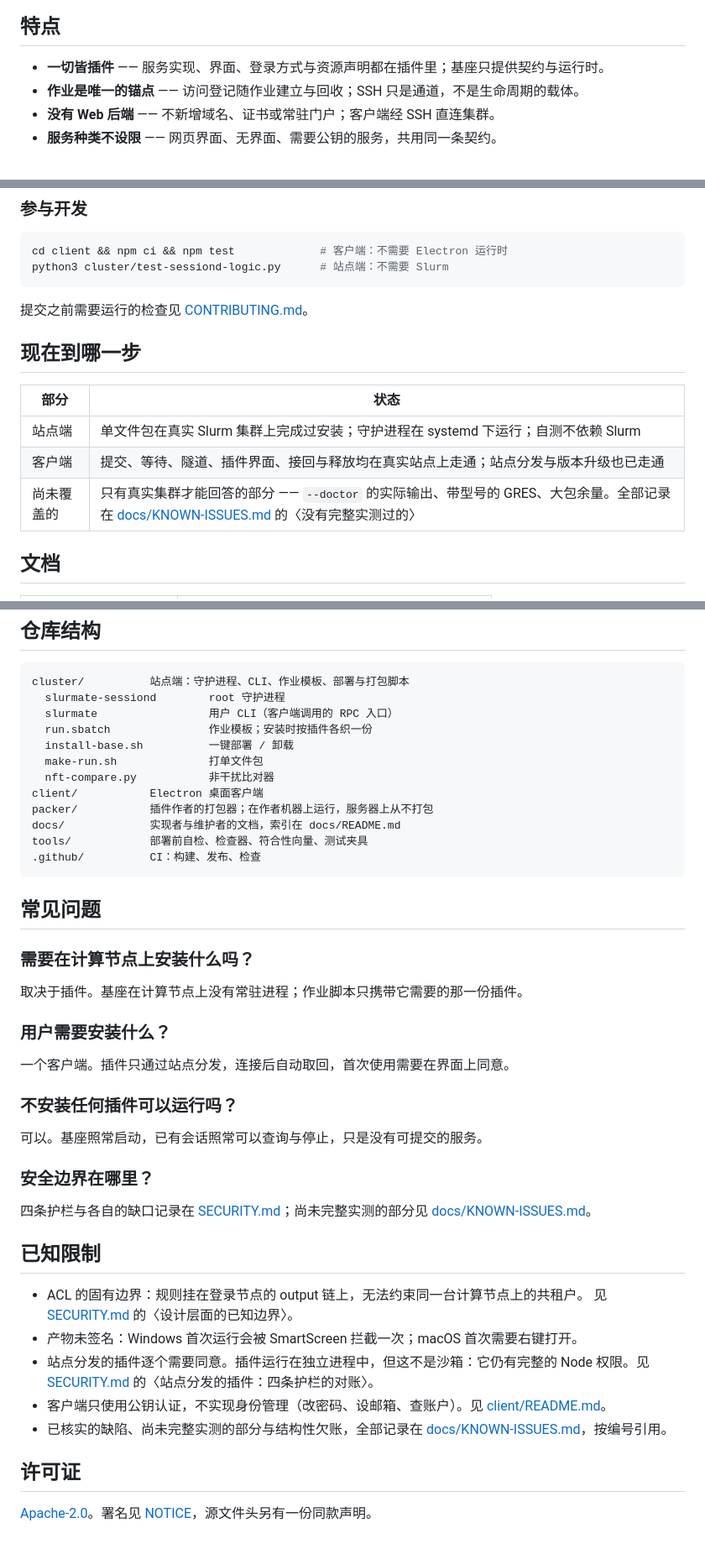
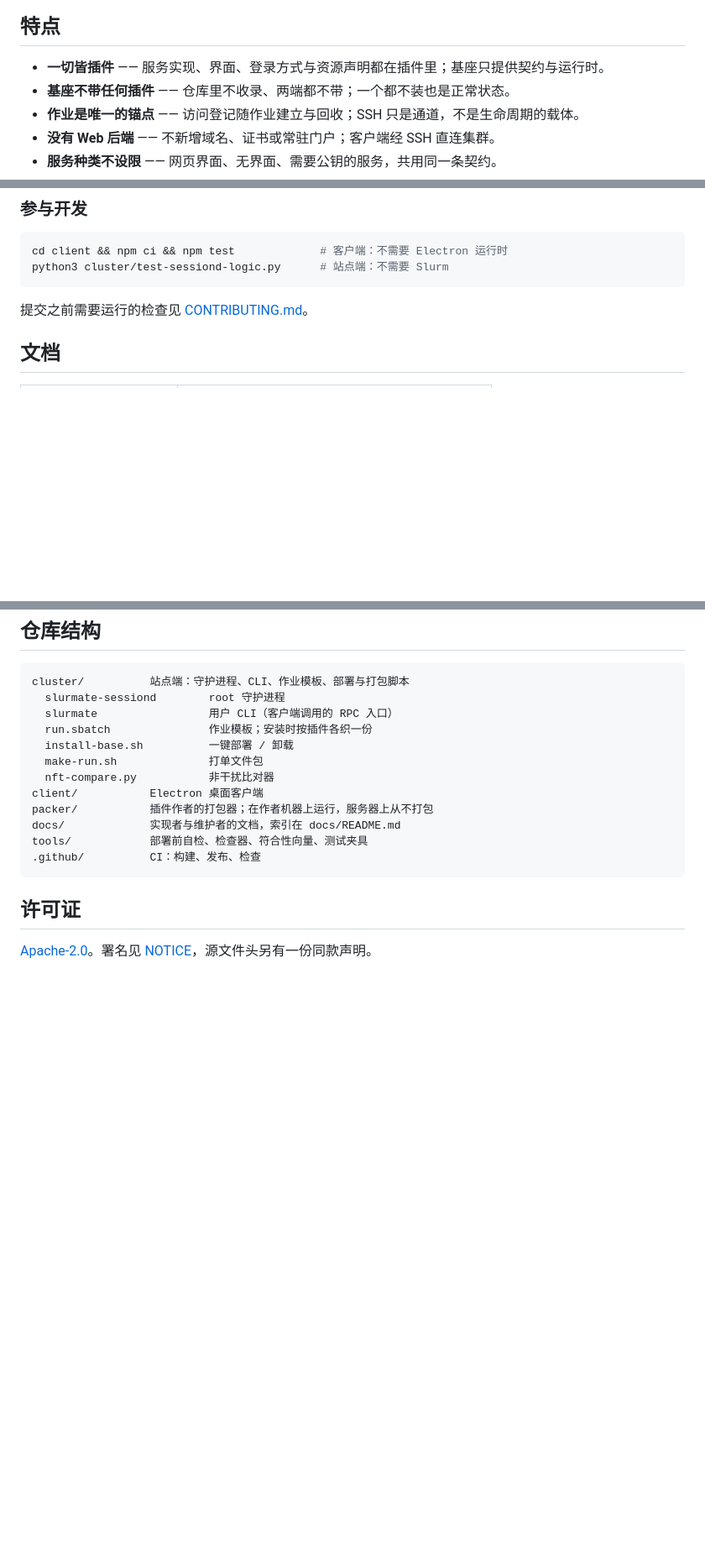
Before and after one commit to JesseFather/slurmate, a Markdown page: README.md, 3 parts joined by grey strips. Shown at 84% size. Rendered like a GitHub page; blank space fills up the shorter version.

Commit message:
0.35：主文档收成门面 —— 状态、常见问题、已知限制不再占位
照着 uv / Bun 那类首页的骨架留九节：为什么、特点、它不是什么、组成、它是怎么
工作的、怎么开始、文档、仓库结构、许可证。

删掉的三节各有家：状态与未实测项在账本与 client/README；未签名那一句留在
〈使用集群〉里；其余限制条目各有权威文档。docs/README 对根 README 的定位同步
改成「这个项目是什么、怎么开始」。

〈特点〉补回「基座不带任何插件」一条，主文档里仍然只有这一处。

````diff
--- a/README.md
+++ b/README.md
@@ -25,6 +25,7 @@ Slurmate 把这一层从 SSH 会话上解耦，挂到作业上。访问登记、
 ## 特点
 
 - **一切皆插件** —— 服务实现、界面、登录方式与资源声明都在插件里；基座只提供契约与运行时。
+- **基座不带任何插件** —— 仓库里不收录、两端都不带；一个都不装也是正常状态。
 - **作业是唯一的锚点** —— 访问登记随作业建立与回收；SSH 只是通道，不是生命周期的载体。
 - **没有 Web 后端** —— 不新增域名、证书或常驻门户；客户端经 SSH 直连集群。
 - **服务种类不设限** —— 网页界面、无界面、需要公钥的服务，共用同一条契约。
@@ -116,14 +119,6 @@ python3 cluster/test-sessiond-logic.py      # 站点端：不需要 Slurm
 ```
 
 提交之前需要运行的检查见 [CONTRIBUTING.md](CONTRIBUTING.md)。
-
-## 现在到哪一步
-
-| 部分 | 状态 |
-|---|---|
-| 站点端 | 单文件包在真实 Slurm 集群上完成过安装；守护进程在 systemd 下运行；自测不依赖 Slurm |
-| 客户端 | 提交、等待、隧道、插件界面、接回与释放均在真实站点上走通；站点分发与版本升级也已走通 |
-| 尚未覆盖的 | 只有真实集群才能回答的部分 —— `--doctor` 的实际输出、带型号的 GRES、大包余量。全部记录在 [docs/KNOWN-ISSUES.md](docs/KNOWN-ISSUES.md) 的〈没有完整实测过的〉 |
 
 ## 文档
 
@@ -155,37 +150,6 @@ tools/            部署前自检、检查器、符合性向量、测试夹具
 .github/          CI：构建、发布、检查
 ```
 
-## 常见问题
-
-### 需要在计算节点上安装什么吗？
-
-取决于插件。基座在计算节点上没有常驻进程；作业脚本只携带它需要的那一份插件。
-
-### 用户需要安装什么？
-
-一个客户端。插件只通过站点分发，连接后自动取回，首次使用需要在界面上同意。
-
-### 不安装任何插件可以运行吗？
-
-可以。基座照常启动，已有会话照常可以查询与停止，只是没有可提交的服务。
-
-### 安全边界在哪里？
-
-四条护栏与各自的缺口记录在 [SECURITY.md](SECURITY.md)；尚未完整实测的部分见
-[docs/KNOWN-ISSUES.md](docs/KNOWN-ISSUES.md)。
-
-## 已知限制
-
-- ACL 的固有边界：规则挂在登录节点的 output 链上，无法约束同一台计算节点上的共租户。
-  见 [SECURITY.md](SECURITY.md) 的〈设计层面的已知边界〉。
-- 产物未签名：Windows 首次运行会被 SmartScreen 拦截一次；macOS 首次需要右键打开。
-- 站点分发的插件逐个需要同意。插件运行在独立进程中，但这不是沙箱：它仍有完整的
-  Node 权限。见 [SECURITY.md](SECURITY.md) 的〈站点分发的插件：四条护栏的对账〉。
-- 客户端只使用公钥认证，不实现身份管理（改密码、设邮箱、查账户）。见
-  [client/README.md](client/README.md)。
-- 已核实的缺陷、尚未完整实测的部分与结构性欠账，全部记录在
-  [docs/KNOWN-ISSUES.md](docs/KNOWN-ISSUES.md)，按编号引用。
-
 ## 许可证
 
 [Apache-2.0](LICENSE)。署名见 [NOTICE](NOTICE)，源文件头另有一份同款声明。
````
Also changed, not shown: other parts of README.md (+2 -0 lines), CHANGELOG.md (+5 -2 lines), docs/README.md (+1 -1 lines).
